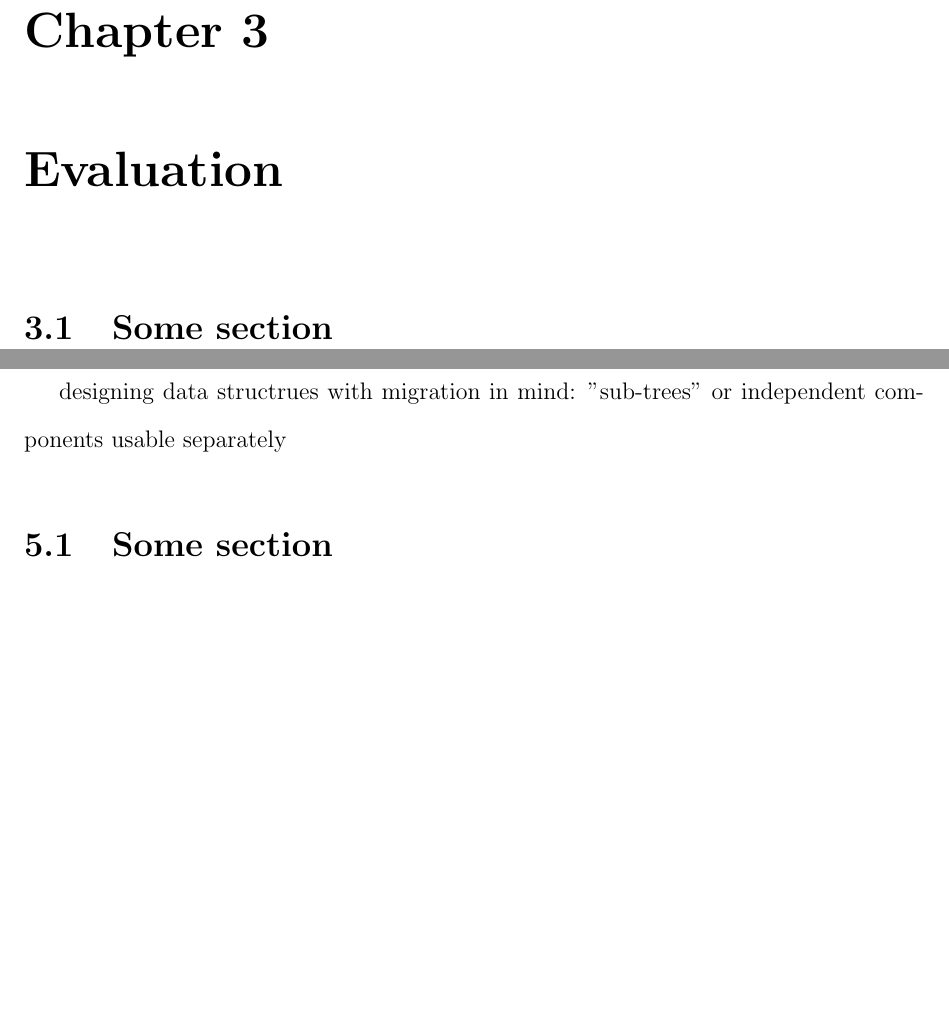
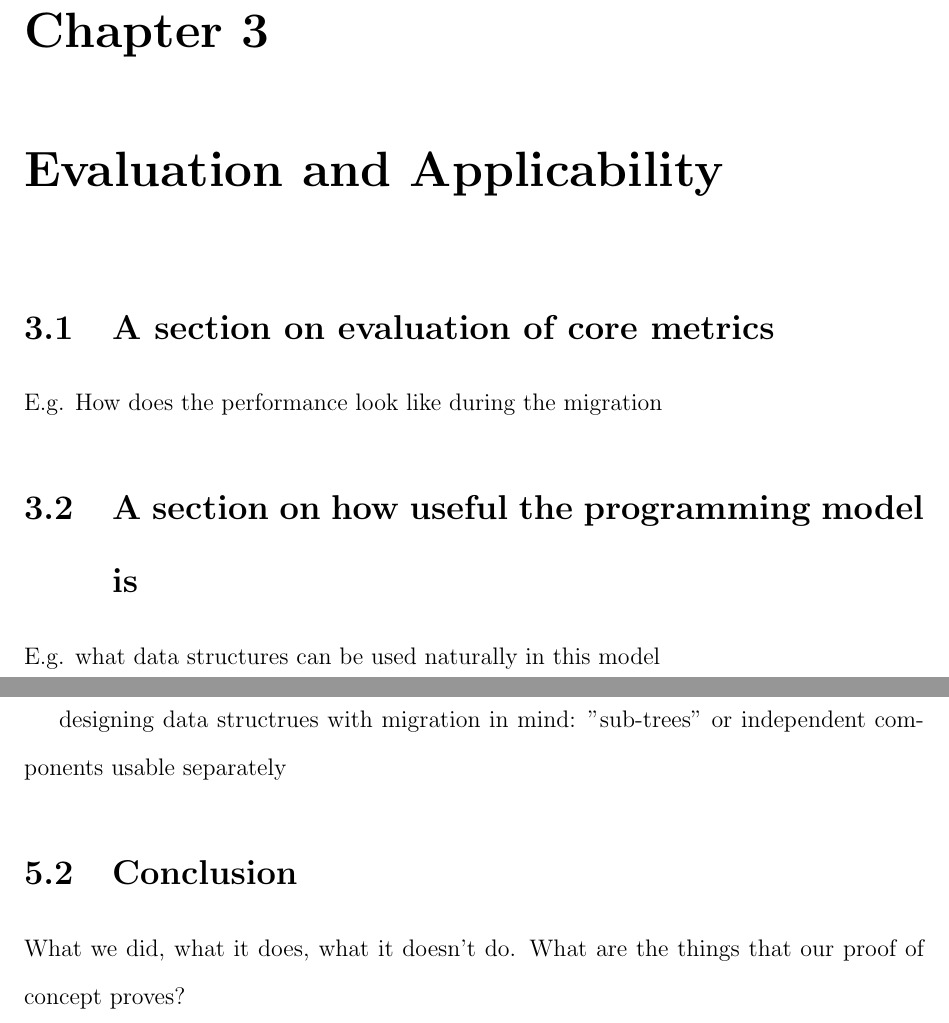
Before and after one commit to farnasirim/slope, a LaTeX thesis (doc/thesis.tex, which reads doc/discussionfuture.tex, doc/evaluation.tex): two parts of pages 7 and 9 of 10 before the commit and two parts of pages 6 and 8 of 9 after it, joined at a grey line, cut so that both start at the same text, the shorter picture padded with empty space. Compiled offline with pdfLaTeX.

Commit message:
Add outline of what goes where in the doc

```diff
--- a/doc/discussionfuture.tex
+++ b/doc/discussionfuture.tex
@@ -9,4 +10,7 @@ adaptive data placement (derecho?)
 designing data structrues with migration in mind: "sub-trees" or independent
 components usable separately
 
-\section{Some section}
+
+\section{Conclusion}
+What we did, what it does, what it doesn't do. What are the things that our
+proof of concept proves?
--- a/doc/evaluation.tex
+++ b/doc/evaluation.tex
@@ -1,4 +1,8 @@
-\chapter{Evaluation}
+\chapter{Evaluation and Applicability}
 \label{chap:evaluation}
 
-\section{Some section}
+\section{A section on evaluation of core metrics}
+E.g. How does the performance look like during the migration
+
+\section{A section on how useful the programming model is}
+E.g. what data structures can be used naturally in this model
```
Also changed, not shown: doc/introduction.tex (+1 -1 lines), doc/related.tex (+3 -0 lines), doc/thesis.tex (+0 -1 lines), doc/discussionfuture.tex (3 more changed lines).
